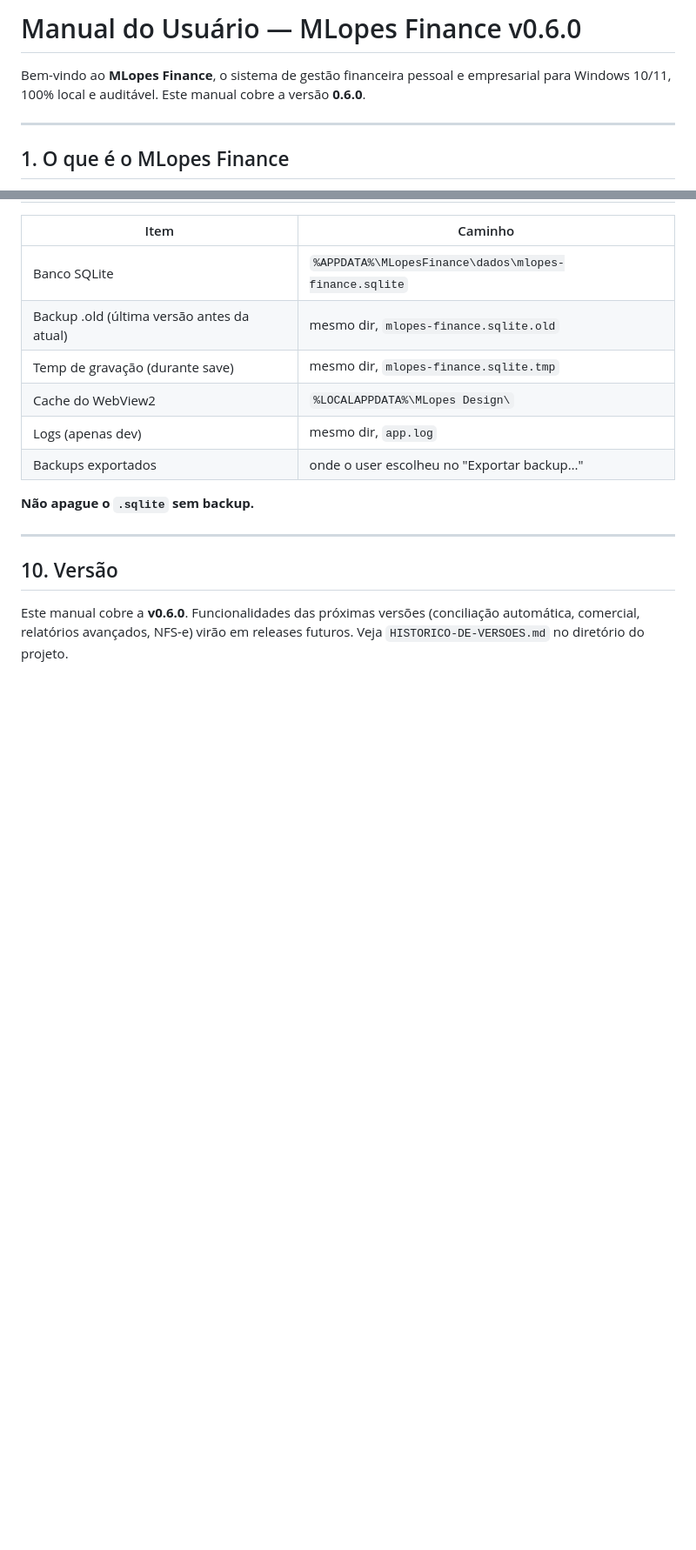
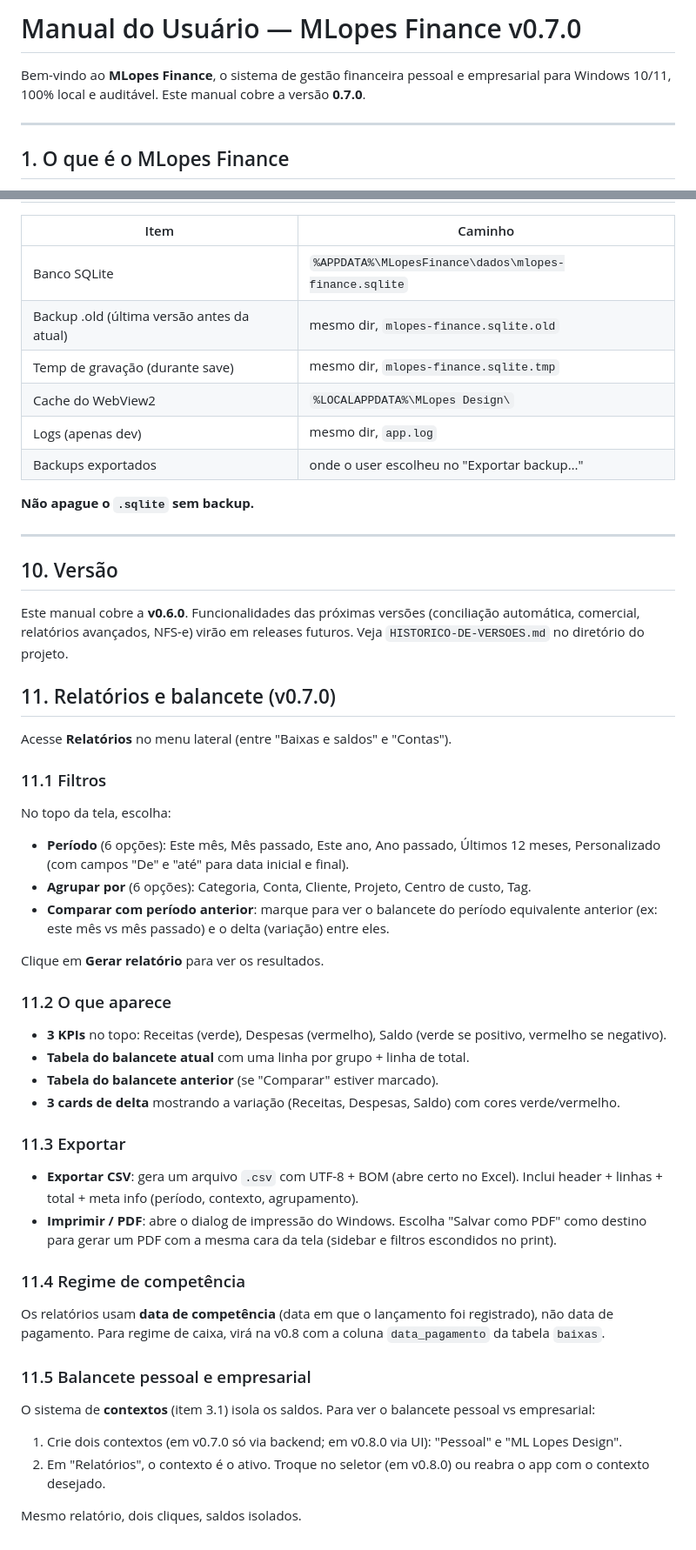
Before and after one commit to mlopesdesign/mlopes-finance, a Markdown page: docs/MANUAL-DO-USUARIO.md, 2 parts joined by grey strips. Shown at 87% size. GitHub-like rendering; blank space fills up the shorter version.

```diff
--- a/docs/MANUAL-DO-USUARIO.md
+++ b/docs/MANUAL-DO-USUARIO.md
@@ -1,6 +1,6 @@
-# Manual do Usuário — MLopes Finance v0.6.0
+# Manual do Usuário — MLopes Finance v0.7.0
 
-Bem-vindo ao **MLopes Finance**, o sistema de gestão financeira pessoal e empresarial para Windows 10/11, 100% local e auditável. Este manual cobre a versão **0.6.0**.
+Bem-vindo ao **MLopes Finance**, o sistema de gestão financeira pessoal e empresarial para Windows 10/11, 100% local e auditável. Este manual cobre a versão **0.7.0**.
 
 ---
 
@@ -234,3 +234,42 @@ O backup é a forma mais segura de migrar entre máquinas, ou de ter um ponto de
 ## 10. Versão
 
 Este manual cobre a **v0.6.0**. Funcionalidades das próximas versões (conciliação automática, comercial, relatórios avançados, NFS-e) virão em releases futuros. Veja `HISTORICO-DE-VERSOES.md` no diretório do projeto.
+
+## 11. Relatórios e balancete (v0.7.0)
+
+Acesse **Relatórios** no menu lateral (entre "Baixas e saldos" e "Contas").
+
+### 11.1 Filtros
+
+No topo da tela, escolha:
+
+- **Período** (6 opções): Este mês, Mês passado, Este ano, Ano passado, Últimos 12 meses, Personalizado (com campos "De" e "até" para data inicial e final).
+- **Agrupar por** (6 opções): Categoria, Conta, Cliente, Projeto, Centro de custo, Tag.
+- **Comparar com período anterior**: marque para ver o balancete do período equivalente anterior (ex: este mês vs mês passado) e o delta (variação) entre eles.
+
+Clique em **Gerar relatório** para ver os resultados.
+
+### 11.2 O que aparece
+
+- **3 KPIs** no topo: Receitas (verde), Despesas (vermelho), Saldo (verde se positivo, vermelho se negativo).
+- **Tabela do balancete atual** com uma linha por grupo + linha de total.
+- **Tabela do balancete anterior** (se "Comparar" estiver marcado).
+- **3 cards de delta** mostrando a variação (Receitas, Despesas, Saldo) com cores verde/vermelho.
+
+### 11.3 Exportar
+
+- **Exportar CSV**: gera um arquivo `.csv` com UTF-8 + BOM (abre certo no Excel). Inclui header + linhas + total + meta info (período, contexto, agrupamento).
+- **Imprimir / PDF**: abre o dialog de impressão do Windows. Escolha "Salvar como PDF" como destino para gerar um PDF com a mesma cara da tela (sidebar e filtros escondidos no print).
+
+### 11.4 Regime de competência
+
+Os relatórios usam **data de competência** (data em que o lançamento foi registrado), não data de pagamento. Para regime de caixa, virá na v0.8 com a coluna `data_pagamento` da tabela `baixas`.
+
+### 11.5 Balancete pessoal e empresarial
+
+O sistema de **contextos** (item 3.1) isola os saldos. Para ver o balancete pessoal vs empresarial:
+
+1. Crie dois contextos (em v0.7.0 só via backend; em v0.8.0 via UI): "Pessoal" e "ML Lopes Design".
+2. Em "Relatórios", o contexto é o ativo. Troque no seletor (em v0.8.0) ou reabra o app com o contexto desejado.
+
+Mesmo relatório, dois cliques, saldos isolados.
```
Also changed, not shown: HISTORICO-DE-VERSOES.md (+25 -0 lines).
